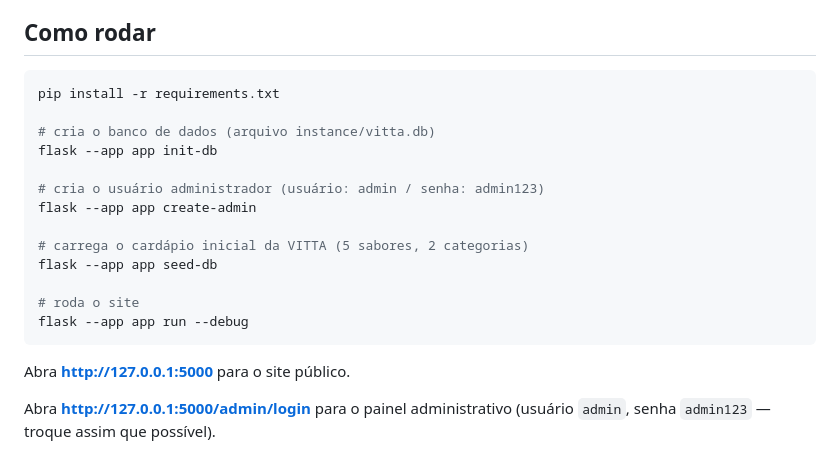
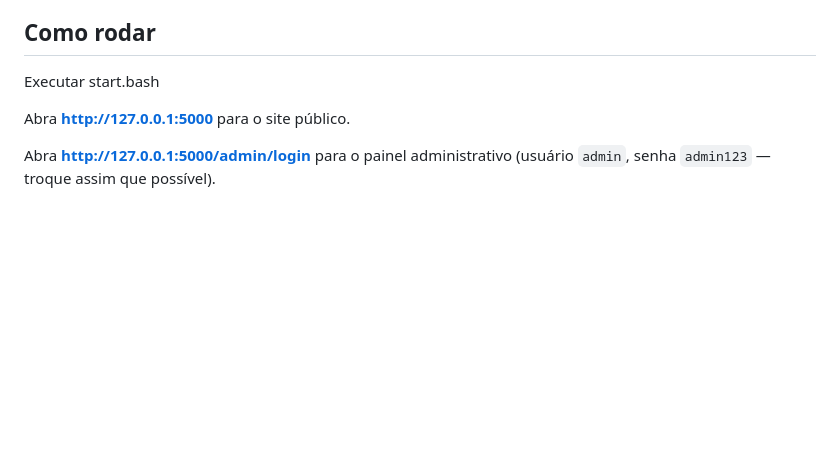
Before and after one commit to ChVntr/VITTA, a Markdown page: README.md, the part around the change. Drawn GitHub-style; blank space fills up the shorter version.

Commit message:
Atualizar o README.md

````diff
--- a/README.md
+++ b/README.md
@@ -8,21 +8,7 @@ pedidos, produtos e categorias sem precisar mexer no código.
 
 ## Como rodar
 
-```bash
-pip install -r requirements.txt
-
-# cria o banco de dados (arquivo instance/vitta.db)
-flask --app app init-db
-
-# cria o usuário administrador (usuário: admin / senha: admin123)
-flask --app app create-admin
-
-# carrega o cardápio inicial da VITTA (5 sabores, 2 categorias)
-flask --app app seed-db
-
-# roda o site
-flask --app app run --debug
-```
+Executar start.bash
 
 Abra **http://127.0.0.1:5000** para o site público.
 
````
